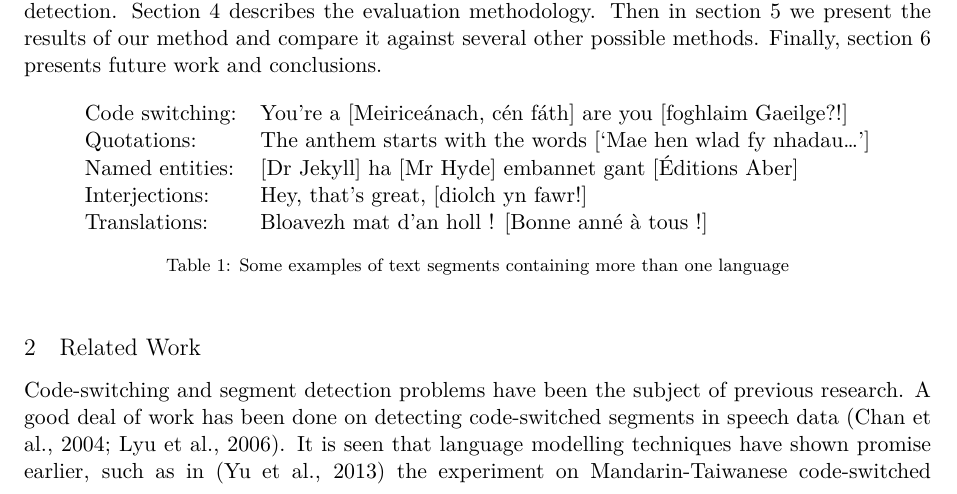
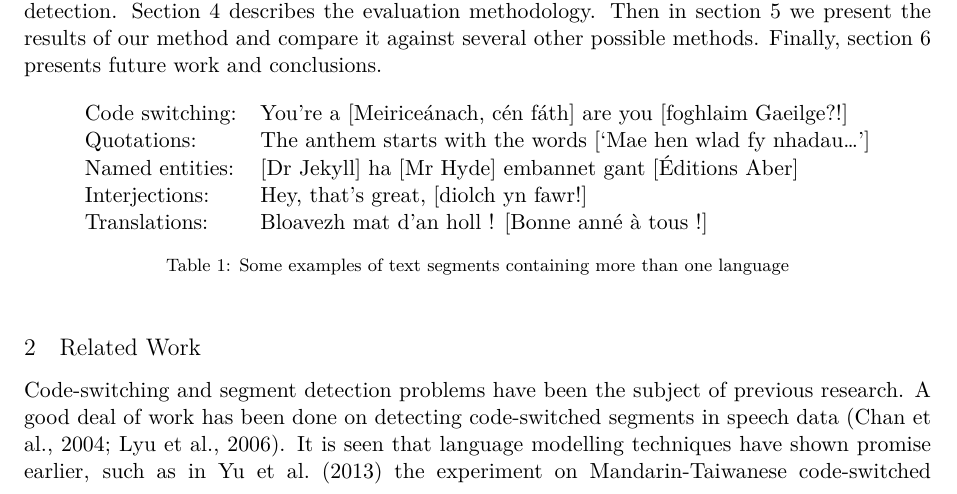
Before and after one commit to apertium/papers, a LaTeX paper (codeswitch-cltw-2014/codeswitch.tex): part of page 1 of 5, cut so that both start at the same text. Compiled offline with XeLaTeX.

Commit message:
+1
git-svn-id: https://svn.code.sf.net/p/apertium/svn/branches/papers/@52743 72bbbca6-d526-0410-a7d9-f06f51895060

```diff
--- a/codeswitch-cltw-2014/codeswitch.tex
+++ b/codeswitch-cltw-2014/codeswitch.tex
@@ -82,7 +82,7 @@ presents future work and conclusions.
 
 Code-switching and segment detection problems have been the subject of previous research. A good deal of work
 has been done on detecting code-switched segments in speech data \cite{chan2004detection,lyu2006language}.
-It is seen that language modelling techniques have shown promise earlier, such as in \cite{yu2013identification}
+It is seen that language modelling techniques have shown promise earlier, such as in \newcite{yu2013identification}
 the experiment on Mandarin-Taiwanese code-switched sentences show a high accuracy in terms of detecting code-switched sentences. \\
 
 \newcite{chan2004detection} has made use of the bi-phone probabilities and calculated them to measure a confidence metric,
```
